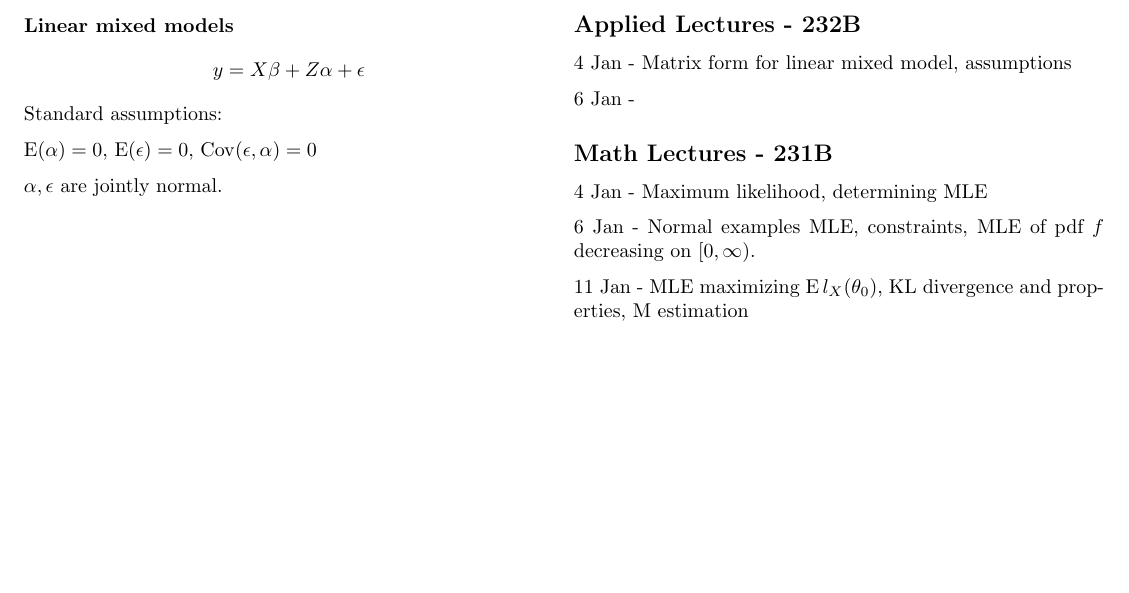
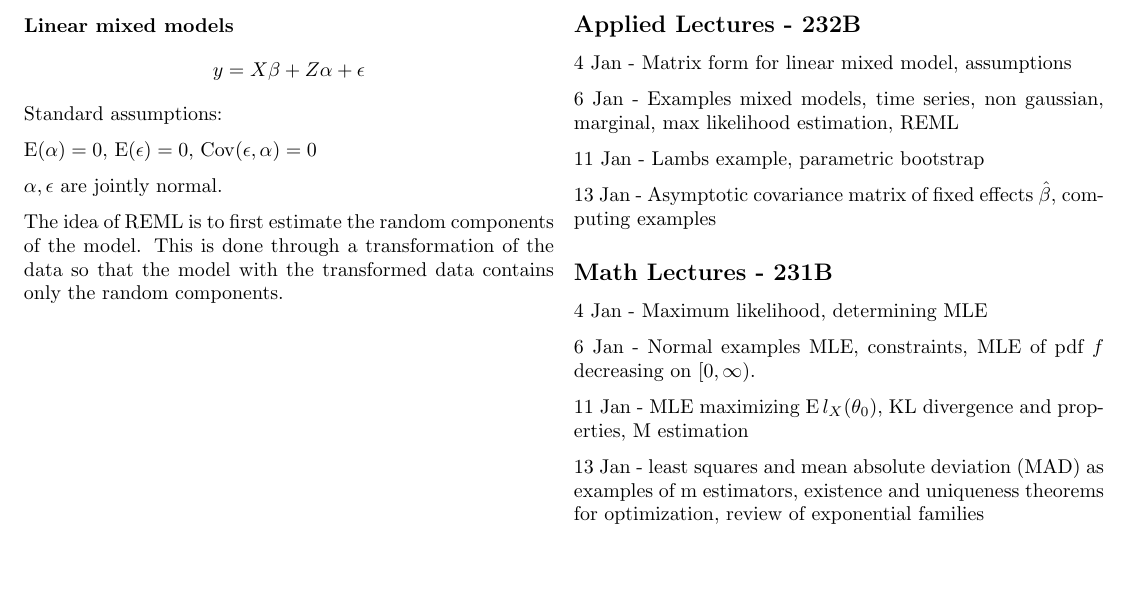
Before and after one commit to clarkfitzg/phd_stats, a LaTeX document (stat_notes.tex): part of page 5 of 7, cut so that both start at the same text. Compiled offline with pdfLaTeX.

Commit message:
lecture notes 2nd week

```diff
--- a/stat_notes.tex
+++ b/stat_notes.tex
@@ -663,6 +663,10 @@ $\Cov(\epsilon, \alpha) = 0$
 
 $\alpha, \epsilon$ are jointly normal.
 
+The idea of REML is to first estimate the random components of the model.
+This is done through a transformation of the data so that the model with
+the transformed data contains only the random components.
+
 \newpage
 %%%%%%%%%%%%%%%%%%%%%%%%%%%%%%%%%%%%%%%%%%%%%%%%%%%%%%%%%%%%
 
@@ -670,7 +674,13 @@ $\alpha, \epsilon$ are jointly normal.
 
 4 Jan - Matrix form for linear mixed model, assumptions
 
-6 Jan -
+6 Jan - Examples mixed models, time series, non gaussian, marginal, max
+likelihood estimation, REML
+
+11 Jan - Lambs example, parametric bootstrap
+
+13 Jan - Asymptotic covariance matrix of fixed effects $\hat{\beta}$,
+computing examples
 
 \subsection*{Math Lectures - 231B}
 
@@ -681,6 +691,10 @@ $\alpha, \epsilon$ are jointly normal.
 
 11 Jan - MLE maximizing $\Expect l_X (\theta_0)$, KL divergence and
 properties, M estimation
+
+13 Jan - least squares and mean absolute deviation (MAD) as examples of m
+estimators, existence and uniqueness theorems for optimization, review of
+exponential families
 
 \newpage
 %%%%%%%%%%%%%%%%%%%%%%%%%%%%%%%%%%%%%%%%%%%%%%%%%%%%%%%%%%%%
```
